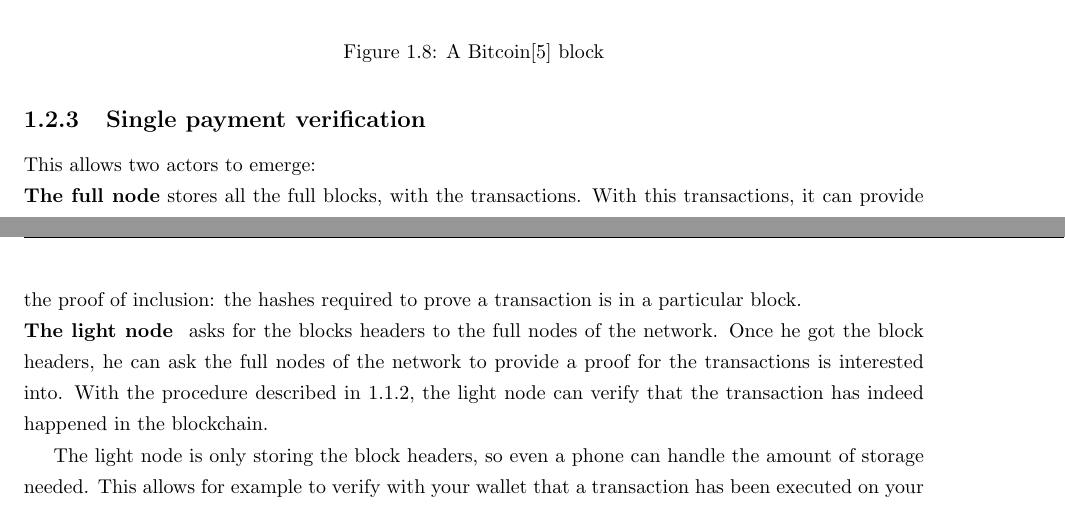
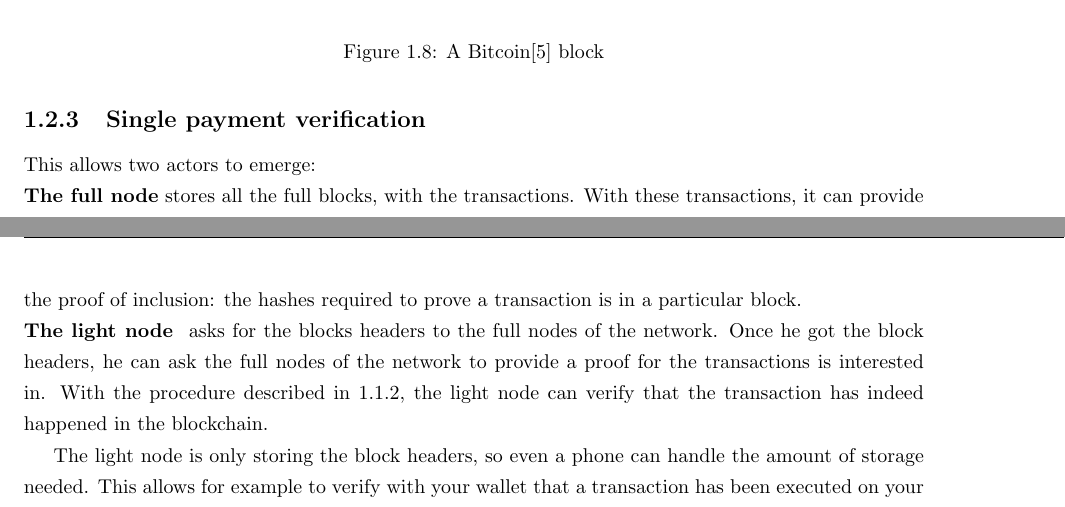
Before and after one commit to ggkkdev/post_interoperability, a LaTeX thesis (main.tex, which reads background/background.tex): two parts of pages 10 and 11 of 25, joined at a grey line, cut so that both start at the same text. Compiled offline with pdfLaTeX.

Commit message:
minor modifications

```diff
--- a/background/background.tex
+++ b/background/background.tex
@@ -184,8 +184,8 @@ The root hash is a summary of all the transactions happening during that period
 
 \subsection{Single payment verification}
 This allows two actors to emerge: \\
-\textbf{The full node} stores all the full blocks, with the transactions. With this transactions, it can provide the proof of inclusion: the hashes required to prove a transaction is in a particular block. \\
-\textbf{The light node } asks for the blocks headers to the full nodes of the network. Once he got the block headers, he can ask the full nodes of the network to provide a proof for the transactions is interested into. With the procedure described in \ref{merkle:inclusion}, the light node can verify that the transaction has indeed happened in the blockchain.
+\textbf{The full node} stores all the full blocks, with the transactions. With these transactions, it can provide the proof of inclusion: the hashes required to prove a transaction is in a particular block. \\
+\textbf{The light node } asks for the blocks headers to the full nodes of the network. Once he got the block headers, he can ask the full nodes of the network to provide a proof for the transactions is interested in. With the procedure described in \ref{merkle:inclusion}, the light node can verify that the transaction has indeed happened in the blockchain.
 
 The light node is only storing the block headers, so even a phone can handle the amount of storage needed. This allows for example to verify with your wallet that a transaction has been executed  on your laptop without downloading the $\sim 500$GB of the blockchain.
 
```
